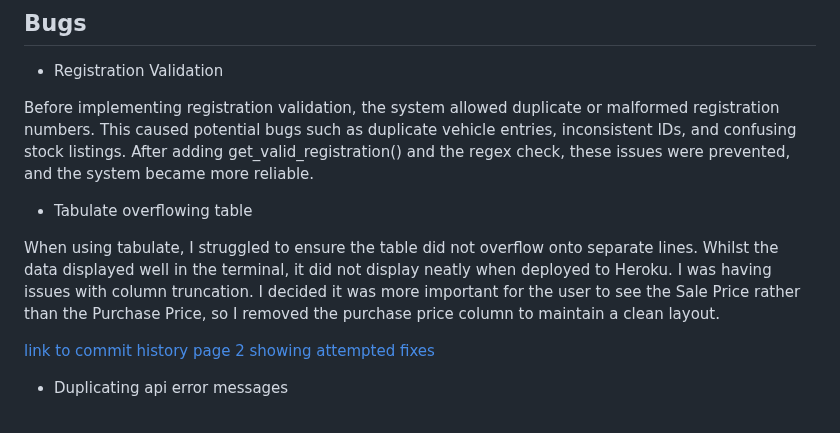
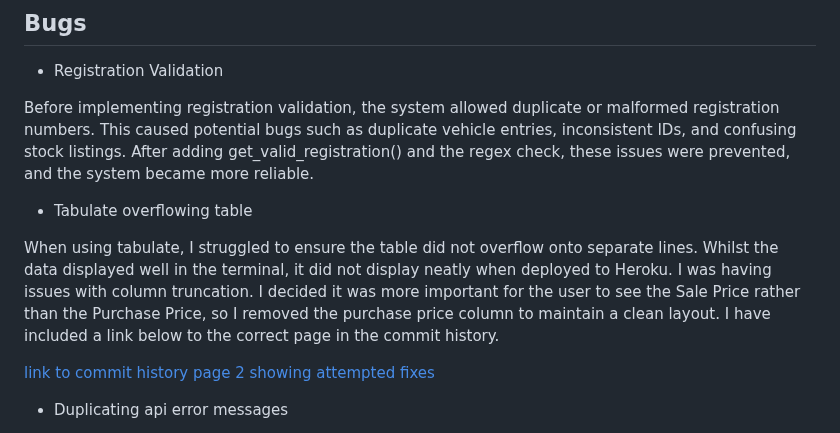
Before and after one commit to garethrogers28/garage_stock_manager, a Markdown page: README.md, the part around the change. Rendered like a GitHub page.

Commit message:
Update bug section README.md

```diff
--- a/README.md
+++ b/README.md
@@ -363,7 +363,7 @@ Before implementing registration validation, the system allowed duplicate or mal
 
 - Tabulate overflowing table
 
-When using tabulate, I struggled to ensure the table did not overflow onto separate lines. Whilst the data displayed well in the terminal, it did not display neatly when deployed to Heroku. I was having issues with column truncation. I decided it was more important for the user to see the Sale Price rather than the Purchase Price, so I removed the purchase price column to maintain a clean layout.
+When using tabulate, I struggled to ensure the table did not overflow onto separate lines. Whilst the data displayed well in the terminal, it did not display neatly when deployed to Heroku. I was having issues with column truncation. I decided it was more important for the user to see the Sale Price rather than the Purchase Price, so I removed the purchase price column to maintain a clean layout. I have included a link below to the correct page in the commit history.
 
 [link to commit history page 2 showing attempted fixes](https://github.com/garethrogers28/garage_stock_manager/commits/main/?after=b05534838084bca38e1e5499253b595d30c6b845+34)
 
```
